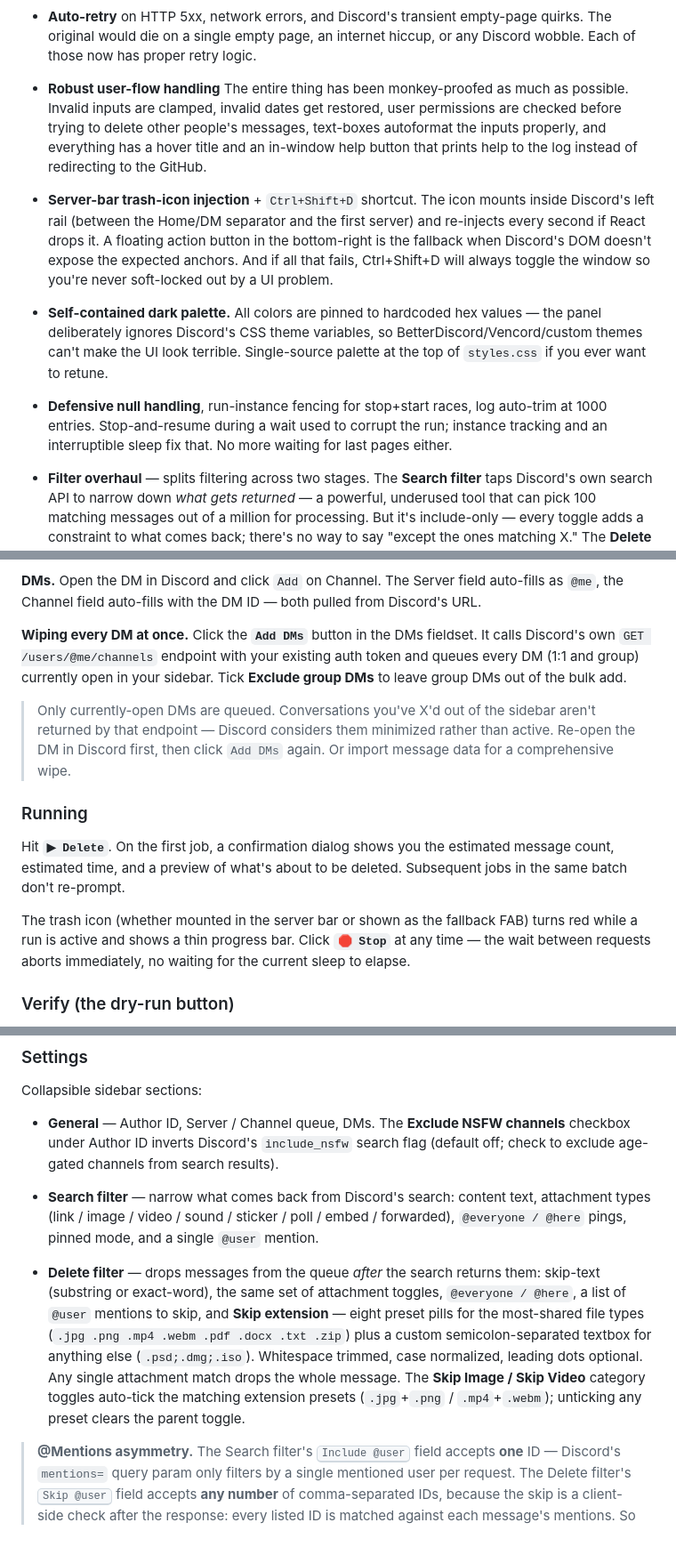
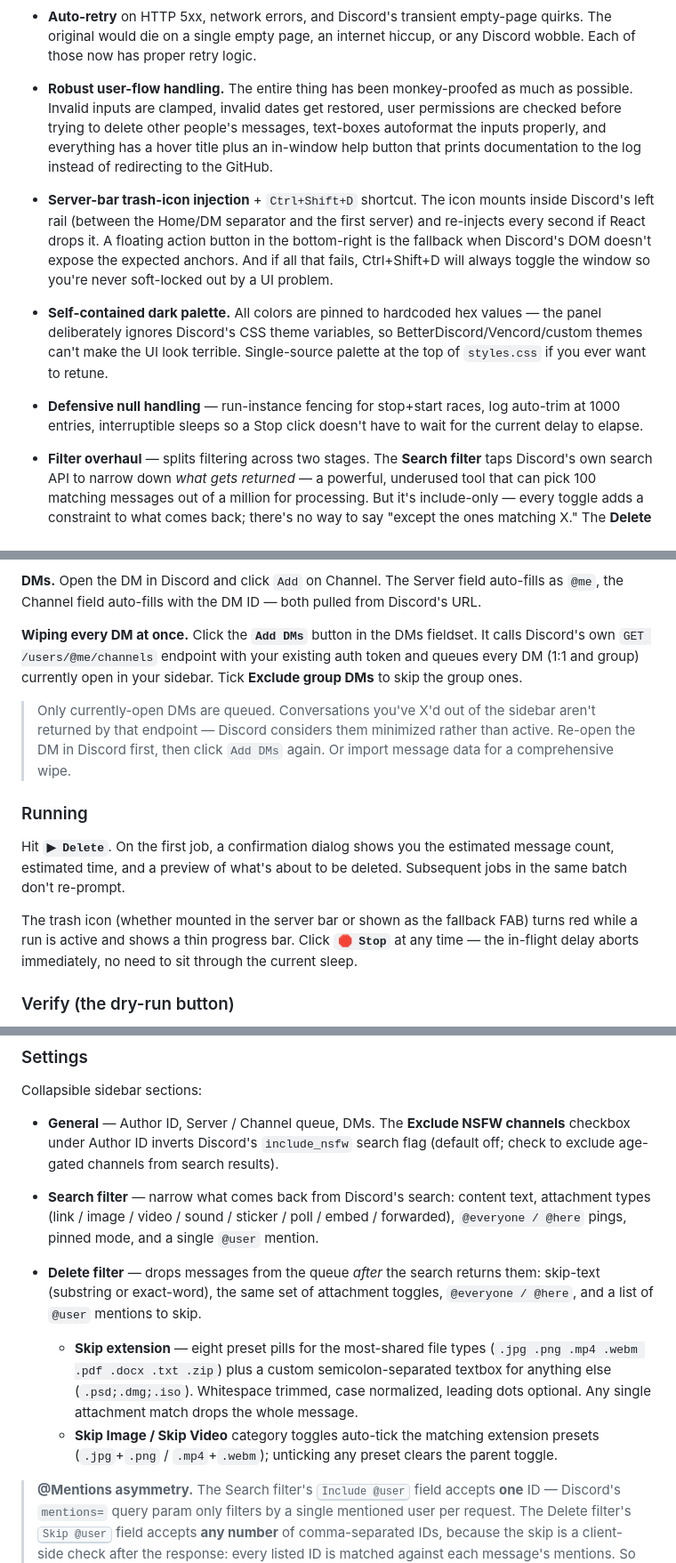
Before and after one commit to OrbitalCheese/undiscord-lite, a Markdown page: README.md, 3 parts joined by grey strips. Shown at 89% size. GitHub-like rendering; blank space fills up the shorter version.

```diff
--- a/README.md
+++ b/README.md
@@ -63,13 +60,13 @@ I only plan to update it if it breaks severely, there are enough safety guards b
 
 - **Auto-retry** on HTTP 5xx, network errors, and Discord's transient empty-page quirks. The original would die on a single empty page, an internet hiccup, or any Discord wobble. Each of those now has proper retry logic.
 
-- **Robust user-flow handling** The entire thing has been monkey-proofed as much as possible. Invalid inputs are clamped, invalid dates get restored, user permissions are checked before trying to delete other people's messages, text-boxes autoformat the inputs properly, and everything has a hover title and an in-window help button that prints help to the log instead of redirecting to the GitHub.
+- **Robust user-flow handling.** The entire thing has been monkey-proofed as much as possible. Invalid inputs are clamped, invalid dates get restored, user permissions are checked before trying to delete other people's messages, text-boxes autoformat the inputs properly, and everything has a hover title plus an in-window help button that prints documentation to the log instead of redirecting to the GitHub.
 
 - **Server-bar trash-icon injection** + `Ctrl+Shift+D` shortcut. The icon mounts inside Discord's left rail (between the Home/DM separator and the first server) and re-injects every second if React drops it. A floating action button in the bottom-right is the fallback when Discord's DOM doesn't expose the expected anchors. And if all that fails, Ctrl+Shift+D will always toggle the window so you're never soft-locked out by a UI problem.
 
 - **Self-contained dark palette.** All colors are pinned to hardcoded hex values — the panel deliberately ignores Discord's CSS theme variables, so BetterDiscord/Vencord/custom themes can't make the UI look terrible. Single-source palette at the top of `styles.css` if you ever want to retune.
 
-- **Defensive null handling**, run-instance fencing for stop+start races, log auto-trim at 1000 entries. Stop-and-resume during a wait used to corrupt the run; instance tracking and an interruptible sleep fix that. No more waiting for last pages either.
+- **Defensive null handling** — run-instance fencing for stop+start races, log auto-trim at 1000 entries, interruptible sleeps so a Stop click doesn't have to wait for the current delay to elapse.
 
 - **Filter overhaul** — splits filtering across two stages. The **Search filter** taps Discord's own search API to narrow down *what gets returned* — a powerful, underused tool that can pick 100 matching messages out of a million for processing. But it's include-only — every toggle adds a constraint to what comes back; there's no way to say "except the ones matching X." The **Delete filter** handles that side: a client-side post-pass over the returned messages that drops the ones you want to spare.
 
@@ -114,7 +111,7 @@ Mix and match across as many servers as you want — order doesn't matter, the q
 
 **DMs.** Open the DM in Discord and click `Add` on Channel. The Server field auto-fills as `@me`, the Channel field auto-fills with the DM ID — both pulled from Discord's URL.
 
-**Wiping every DM at once.** Click the **`Add DMs`** button in the DMs fieldset. It calls Discord's own `GET /users/@me/channels` endpoint with your existing auth token and queues every DM (1:1 and group) currently open in your sidebar. Tick **Exclude group DMs** to leave group DMs out of the bulk add.
+**Wiping every DM at once.** Click the **`Add DMs`** button in the DMs fieldset. It calls Discord's own `GET /users/@me/channels` endpoint with your existing auth token and queues every DM (1:1 and group) currently open in your sidebar. Tick **Exclude group DMs** to skip the group ones.
 
 > Only currently-open DMs are queued. Conversations you've X'd out of the sidebar aren't returned by that endpoint — Discord considers them minimized rather than active. Re-open the DM in Discord first, then click `Add DMs` again. Or import message data for a comprehensive wipe.
 
@@ -122,7 +119,7 @@ Mix and match across as many servers as you want — order doesn't matter, the q
 
 Hit **`▶︎ Delete`**. On the first job, a confirmation dialog shows you the estimated message count, estimated time, and a preview of what's about to be deleted. Subsequent jobs in the same batch don't re-prompt.
 
-The trash icon (whether mounted in the server bar or shown as the fallback FAB) turns red while a run is active and shows a thin progress bar. Click **`🛑 Stop`** at any time — the wait between requests aborts immediately, no waiting for the current sleep to elapse.
+The trash icon (whether mounted in the server bar or shown as the fallback FAB) turns red while a run is active and shows a thin progress bar. Click **`🛑 Stop`** at any time — the in-flight delay aborts immediately, no need to sit through the current sleep.
 
 ### Verify (the dry-run button)
 
@@ -138,7 +135,9 @@ Collapsible sidebar sections:
 
 - **Search filter** — narrow what comes back from Discord's search: content text, attachment types (link / image / video / sound / sticker / poll / embed / forwarded), `@everyone / @here` pings, pinned mode, and a single `@user` mention.
 
-- **Delete filter** — drops messages from the queue *after* the search returns them: skip-text (substring or exact-word), the same set of attachment toggles, `@everyone / @here`, a list of `@user` mentions to skip, and **Skip extension** — eight preset pills for the most-shared file types (`.jpg .png .mp4 .webm .pdf .docx .txt .zip`) plus a custom semicolon-separated textbox for anything else (`.psd;.dmg;.iso`). Whitespace trimmed, case normalized, leading dots optional. Any single attachment match drops the whole message. The **Skip Image / Skip Video** category toggles auto-tick the matching extension presets (`.jpg`+`.png` / `.mp4`+`.webm`); unticking any preset clears the parent toggle.
+- **Delete filter** — drops messages from the queue *after* the search returns them: skip-text (substring or exact-word), the same set of attachment toggles, `@everyone / @here`, and a list of `@user` mentions to skip.
+  - **Skip extension** — eight preset pills for the most-shared file types (`.jpg .png .mp4 .webm .pdf .docx .txt .zip`) plus a custom semicolon-separated textbox for anything else (`.psd;.dmg;.iso`). Whitespace trimmed, case normalized, leading dots optional. Any single attachment match drops the whole message.
+  - **Skip Image / Skip Video** category toggles auto-tick the matching extension presets (`.jpg`+`.png` / `.mp4`+`.webm`); unticking any preset clears the parent toggle.
 
 > **@Mentions asymmetry.** The Search filter's <kbd>Include @user</kbd> field accepts **one** ID — Discord's `mentions=` query param only filters by a single mentioned user per request. The Delete filter's <kbd>Skip @user</kbd> field accepts **any number** of comma-separated IDs, because the skip is a client-side check after the response: every listed ID is matched against each message's mentions. So if you queue a 10k-message run and want to skip three @users, list all three on the Skip side and they'll all be honored in one pass.
 
```
Also changed, not shown: other parts of README.md (+17 -20 lines).
